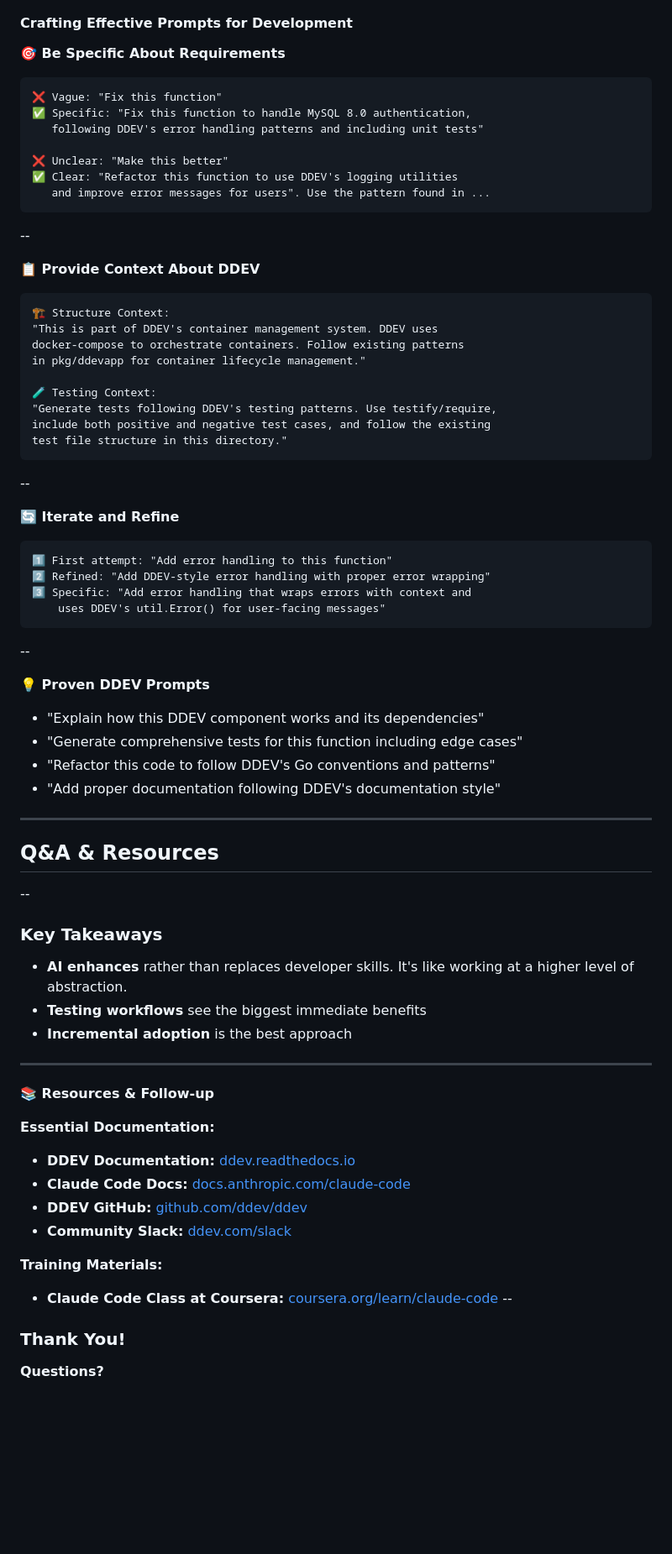
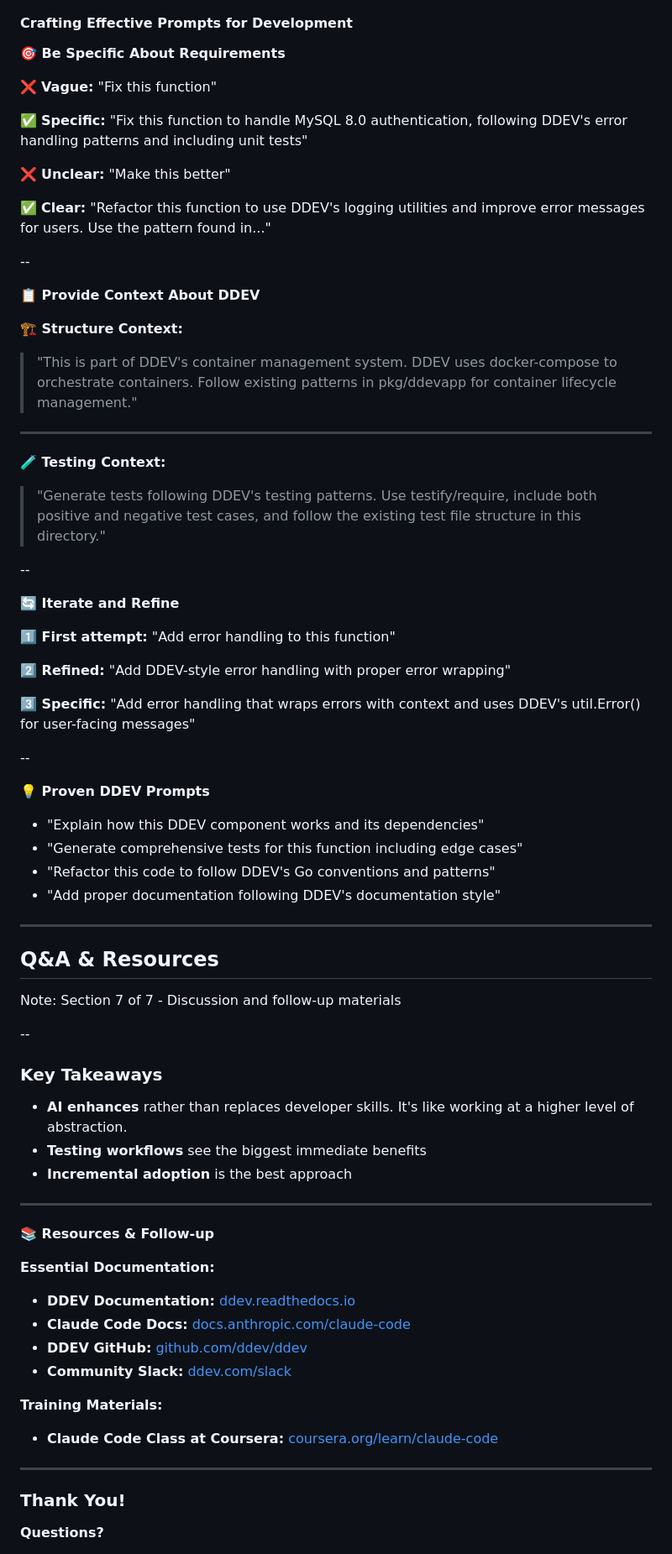
Before and after one commit to rfay/ddev-claude-presentation, a Markdown page: slides/presentation.md, the part around one of its changes. Shown at 84% size. Drawn GitHub-style; blank space fills up the shorter version.

````diff
--- a/slides/presentation.md
+++ b/slides/presentation.md
@@ -441,40 +468,36 @@ func TestDdevApp_GetConfigPath(t *testing.T) {
 #### Crafting Effective Prompts for Development
 
 **🎯 Be Specific About Requirements**
-```
-❌ Vague: "Fix this function"
-✅ Specific: "Fix this function to handle MySQL 8.0 authentication,
-   following DDEV's error handling patterns and including unit tests"
 
-❌ Unclear: "Make this better"
-✅ Clear: "Refactor this function to use DDEV's logging utilities
-   and improve error messages for users". Use the pattern found in ...
-```
+❌ **Vague:** "Fix this function"
+
+✅ **Specific:** "Fix this function to handle MySQL 8.0 authentication, following DDEV's error handling patterns and including unit tests"
+
+❌ **Unclear:** "Make this better"
+
+✅ **Clear:** "Refactor this function to use DDEV's logging utilities and improve error messages for users. Use the pattern found in..."
 
 --
 
 **📋 Provide Context About DDEV**
-```
-🏗️ Structure Context:
-"This is part of DDEV's container management system. DDEV uses
-docker-compose to orchestrate containers. Follow existing patterns
-in pkg/ddevapp for container lifecycle management."
 
-🧪 Testing Context:
-"Generate tests following DDEV's testing patterns. Use testify/require,
-include both positive and negative test cases, and follow the existing
-test file structure in this directory."
-```
+**🏗️ Structure Context:**
+> "This is part of DDEV's container management system. DDEV uses docker-compose to orchestrate containers. Follow existing patterns in pkg/ddevapp for container lifecycle management."
+
+---
+
+**🧪 Testing Context:**
+> "Generate tests following DDEV's testing patterns. Use testify/require, include both positive and negative test cases, and follow the existing test file structure in this directory."
 
 --
 
 **🔄 Iterate and Refine**
-```
-1️⃣ First attempt: "Add error handling to this function"
-2️⃣ Refined: "Add DDEV-style error handling with proper error wrapping"
-3️⃣ Specific: "Add error handling that wraps errors with context and
-    uses DDEV's util.Error() for user-facing messages"
-```
+
+**1️⃣ First attempt:** "Add error handling to this function"
+
+**2️⃣ Refined:** "Add DDEV-style error handling with proper error wrapping"
+
+**3️⃣ Specific:** "Add error handling that wraps errors with context and uses DDEV's util.Error() for user-facing messages"
 
 --
 
@@ -488,6 +511,8 @@ test file structure in this directory."
 
 ## Q&A & Resources
 
+Note: Section 7 of 7 - Discussion and follow-up materials
+
 --
 
 ### Key Takeaways
@@ -497,7 +522,6 @@ test file structure in this directory."
 - **Incremental adoption** is the best approach
 
 ---
-
 
 **📚 Resources & Follow-up**
 
@@ -509,7 +533,8 @@ test file structure in this directory."
 
 **Training Materials:**
 - **Claude Code Class at Coursera:** [coursera.org/learn/claude-code](https://www.coursera.org/learn/claude-code)
---
+
+---
 
 ### Thank You!
 
````
Also changed, not shown: other parts of slides/presentation.md (+47 -20 lines).
